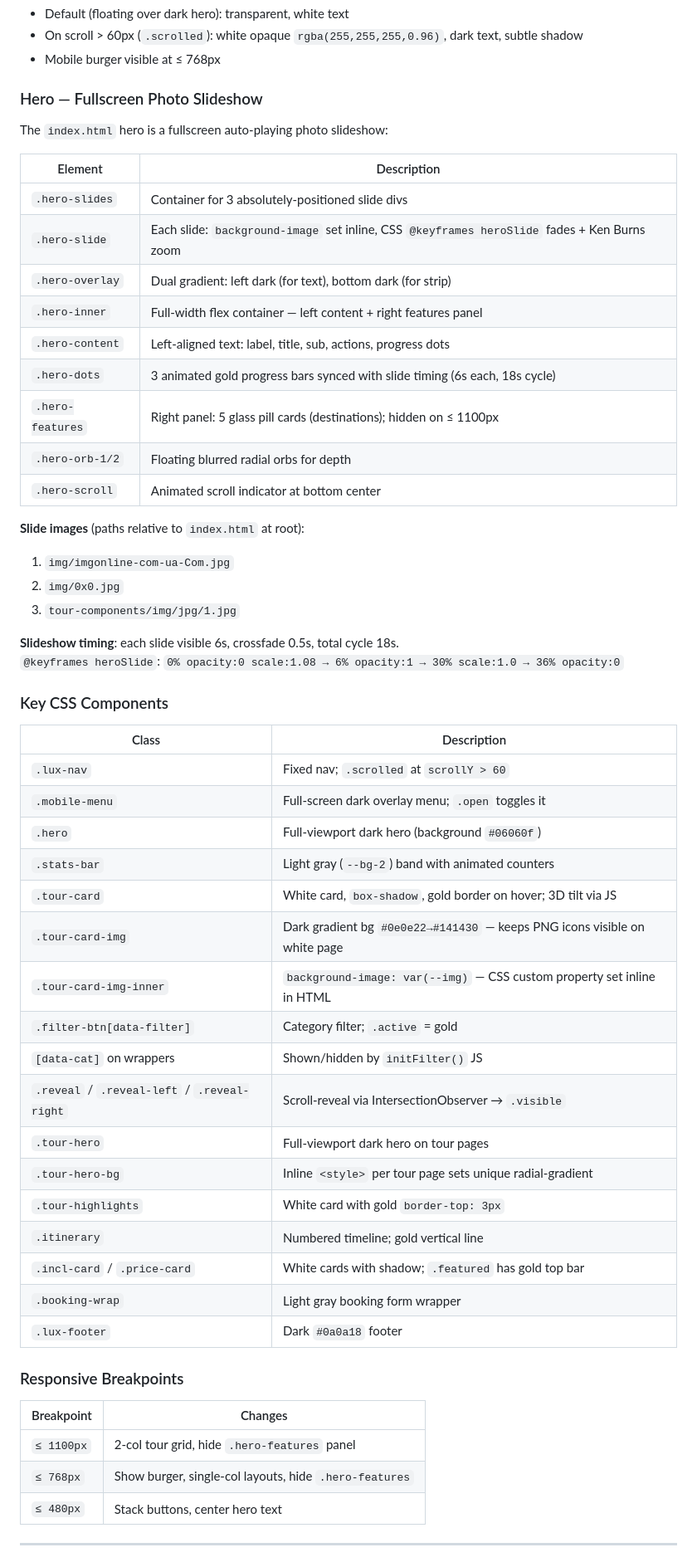
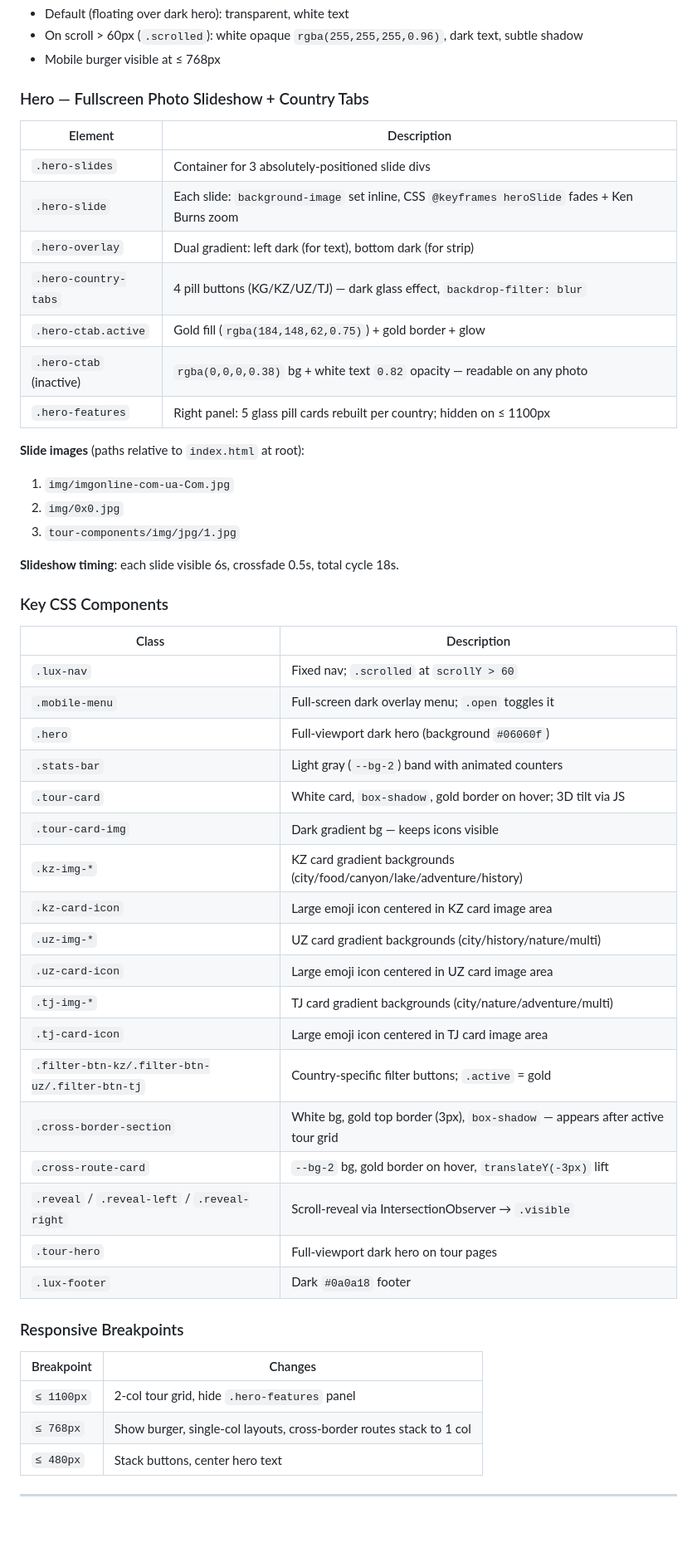
Before and after one commit to AuArgen/tour_datka, a Markdown page: CLAUDE.md, the part around one of its changes. Shown at 83% size. Drawn GitHub-style; blank space fills up the shorter version.

Commit message:
docs: update architecture documentation to reflect new multi-country support and hero section enhancements

```diff
--- a/CLAUDE.md
+++ b/CLAUDE.md
@@ -95,21 +133,17 @@ The site uses a **light/white theme** with a dark full-screen hero and dark foot
 - On scroll > 60px (`.scrolled`): white opaque `rgba(255,255,255,0.96)`, dark text, subtle shadow
 - Mobile burger visible at ≤ 768px
 
-### Hero — Fullscreen Photo Slideshow
-
-The `index.html` hero is a fullscreen auto-playing photo slideshow:
+### Hero — Fullscreen Photo Slideshow + Country Tabs
 
 | Element | Description |
 |---------|-------------|
 | `.hero-slides` | Container for 3 absolutely-positioned slide divs |
 | `.hero-slide` | Each slide: `background-image` set inline, CSS `@keyframes heroSlide` fades + Ken Burns zoom |
 | `.hero-overlay` | Dual gradient: left dark (for text), bottom dark (for strip) |
-| `.hero-inner` | Full-width flex container — left content + right features panel |
-| `.hero-content` | Left-aligned text: label, title, sub, actions, progress dots |
-| `.hero-dots` | 3 animated gold progress bars synced with slide timing (6s each, 18s cycle) |
-| `.hero-features` | Right panel: 5 glass pill cards (destinations); hidden on ≤ 1100px |
-| `.hero-orb-1/2` | Floating blurred radial orbs for depth |
-| `.hero-scroll` | Animated scroll indicator at bottom center |
+| `.hero-country-tabs` | 4 pill buttons (KG/KZ/UZ/TJ) — dark glass effect, `backdrop-filter: blur` |
+| `.hero-ctab.active` | Gold fill (`rgba(184,148,62,0.75)`) + gold border + glow |
+| `.hero-ctab` (inactive) | `rgba(0,0,0,0.38)` bg + white text `0.82` opacity — readable on any photo |
+| `.hero-features` | Right panel: 5 glass pill cards rebuilt per country; hidden on ≤ 1100px |
 
 **Slide images** (paths relative to `index.html` at root):
 1. `img/imgonline-com-ua-Com.jpg`
@@ -117,7 +151,6 @@ The `index.html` hero is a fullscreen auto-playing photo slideshow:
 3. `tour-components/img/jpg/1.jpg`
 
 **Slideshow timing**: each slide visible 6s, crossfade 0.5s, total cycle 18s.
-`@keyframes heroSlide`: `0% opacity:0 scale:1.08 → 6% opacity:1 → 30% scale:1.0 → 36% opacity:0`
 
 ### Key CSS Components
 
@@ -128,24 +161,25 @@ The `index.html` hero is a fullscreen auto-playing photo slideshow:
 | `.hero` | Full-viewport dark hero (background `#06060f`) |
 | `.stats-bar` | Light gray (`--bg-2`) band with animated counters |
 | `.tour-card` | White card, `box-shadow`, gold border on hover; 3D tilt via JS |
-| `.tour-card-img` | Dark gradient bg `#0e0e22→#141430` — keeps PNG icons visible on white page |
-| `.tour-card-img-inner` | `background-image: var(--img)` — CSS custom property set inline in HTML |
-| `.filter-btn[data-filter]` | Category filter; `.active` = gold |
-| `[data-cat]` on wrappers | Shown/hidden by `initFilter()` JS |
+| `.tour-card-img` | Dark gradient bg — keeps icons visible |
+| `.kz-img-*` | KZ card gradient backgrounds (city/food/canyon/lake/adventure/history) |
+| `.kz-card-icon` | Large emoji icon centered in KZ card image area |
+| `.uz-img-*` | UZ card gradient backgrounds (city/history/nature/multi) |
+| `.uz-card-icon` | Large emoji icon centered in UZ card image area |
+| `.tj-img-*` | TJ card gradient backgrounds (city/nature/adventure/multi) |
+| `.tj-card-icon` | Large emoji icon centered in TJ card image area |
+| `.filter-btn-kz/.filter-btn-uz/.filter-btn-tj` | Country-specific filter buttons; `.active` = gold |
+| `.cross-border-section` | White bg, gold top border (3px), `box-shadow` — appears after active tour grid |
+| `.cross-route-card` | `--bg-2` bg, gold border on hover, `translateY(-3px)` lift |
 | `.reveal` / `.reveal-left` / `.reveal-right` | Scroll-reveal via IntersectionObserver → `.visible` |
 | `.tour-hero` | Full-viewport dark hero on tour pages |
-| `.tour-hero-bg` | Inline `<style>` per tour page sets unique radial-gradient |
-| `.tour-highlights` | White card with gold `border-top: 3px` |
-| `.itinerary` | Numbered timeline; gold vertical line |
-| `.incl-card` / `.price-card` | White cards with shadow; `.featured` has gold top bar |
-| `.booking-wrap` | Light gray booking form wrapper |
 | `.lux-footer` | Dark `#0a0a18` footer |
 
 ### Responsive Breakpoints
 | Breakpoint | Changes |
 |-----------|---------|
 | `≤ 1100px` | 2-col tour grid, hide `.hero-features` panel |
-| `≤ 768px` | Show burger, single-col layouts, hide `.hero-features` |
+| `≤ 768px` | Show burger, single-col layouts, cross-border routes stack to 1 col |
 | `≤ 480px` | Stack buttons, center hero text |
 
 ---
```
Also changed, not shown: other parts of CLAUDE.md (+155 -57 lines).
